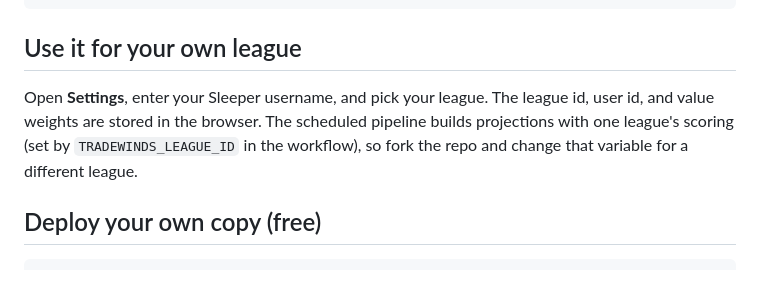
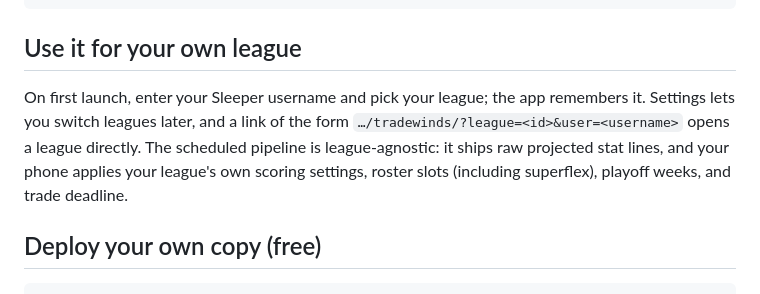
Before and after one commit to tom-bentley/tradewinds, a Markdown page: README.md, the part around the change. Rendered like a GitHub page.

Commit message:
docs: readme — any-league onboarding and deep links

```diff
--- a/README.md
+++ b/README.md
@@ -77,10 +77,11 @@ python -m http.server 8787         # then open http://127.0.0.1:8787/
 
 ## Use it for your own league
 
-Open **Settings**, enter your Sleeper username, and pick your league. The league id, user id,
-and value weights are stored in the browser. The scheduled pipeline builds projections with one
-league's scoring (set by `TRADEWINDS_LEAGUE_ID` in the workflow), so fork the repo and change
-that variable for a different league.
+On first launch, enter your Sleeper username and pick your league; the app remembers it. Settings
+lets you switch leagues later, and a link of the form `…/tradewinds/?league=<id>&user=<username>`
+opens a league directly. The scheduled pipeline is league-agnostic: it ships raw projected stat
+lines, and your phone applies your league's own scoring settings, roster slots (including
+superflex), playoff weeks, and trade deadline.
 
 ## Deploy your own copy (free)
 
```
